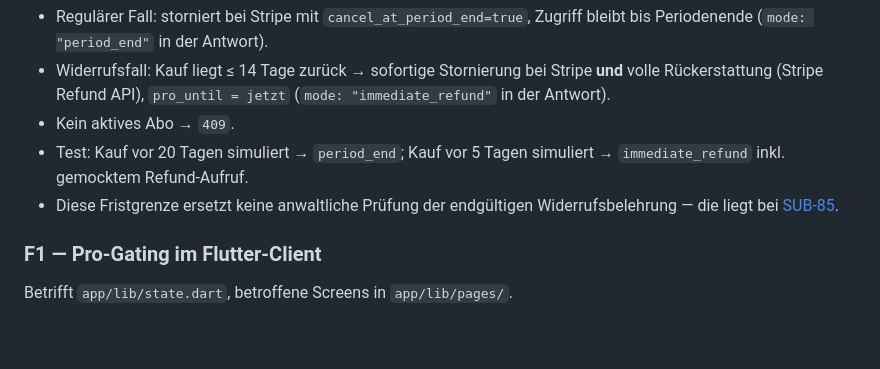
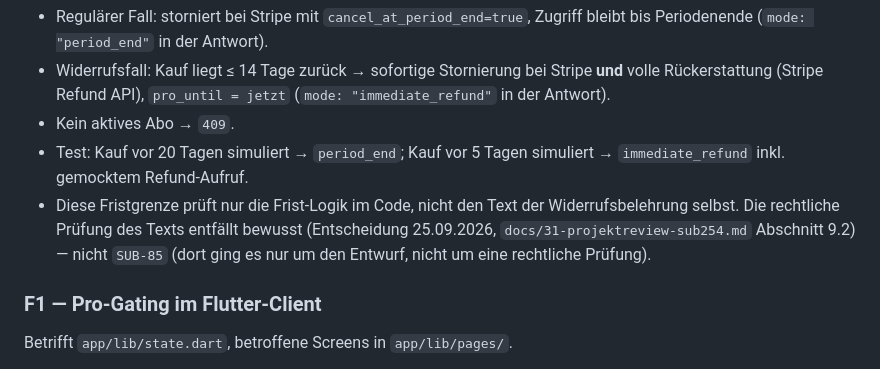
Before and after one commit to jonas221101/subsumo, a Markdown page: docs/20-release-g2-bezahlstrecke.md, the part around the change. Rendered like a GitHub page; blank space fills up the shorter version.

Commit message:
docs: docs/20 B5-Verweis auf SUB-85 durch docs/31 Abschnitt 9.2 ersetzen (SUB-316)
Der alte Verweis fuehrte eine anwaltliche Pruefung der Widerrufsbelehrung
weiterhin als ausstehenden, an SUB-85 gebundenen Schritt, obwohl SUB-85
nur den Entwurf enthielt und die rechtliche Pruefung laut docs/17/docs/31
bewusst entfaellt.

Co-Authored-By: Claude Sonnet 5 <noreply@anthropic.com>

```diff
--- a/docs/20-release-g2-bezahlstrecke.md
+++ b/docs/20-release-g2-bezahlstrecke.md
@@ -128,8 +128,11 @@ Neu: `app/services/billing.py`, `app/api/v1/billing.py`.
 - Kein aktives Abo → `409`.
 - Test: Kauf vor 20 Tagen simuliert → `period_end`; Kauf vor 5 Tagen
   simuliert → `immediate_refund` inkl. gemocktem Refund-Aufruf.
-- Diese Fristgrenze ersetzt keine anwaltliche Prüfung der endgültigen
-  Widerrufsbelehrung — die liegt bei [SUB-85](/SUB/issues/SUB-85).
+- Diese Fristgrenze prüft nur die Frist-Logik im Code, nicht den Text der
+  Widerrufsbelehrung selbst. Die rechtliche Prüfung des Texts entfällt
+  bewusst (Entscheidung 25.09.2026, `docs/31-projektreview-sub254.md`
+  Abschnitt 9.2) — nicht `SUB-85` (dort ging es nur um den Entwurf, nicht
+  um eine rechtliche Prüfung).
 
 ### F1 — Pro-Gating im Flutter-Client
 Betrifft `app/lib/state.dart`, betroffene Screens in `app/lib/pages/`.
```
